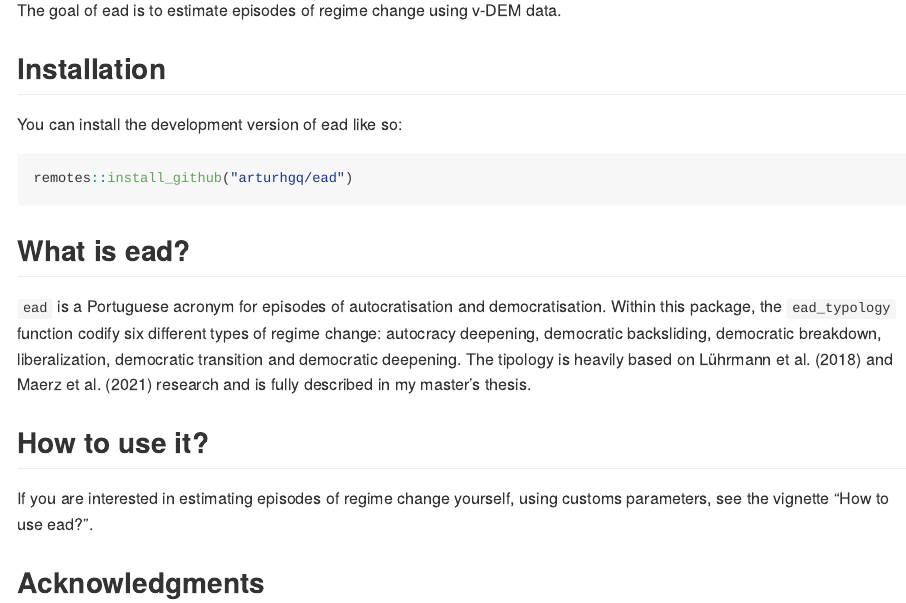
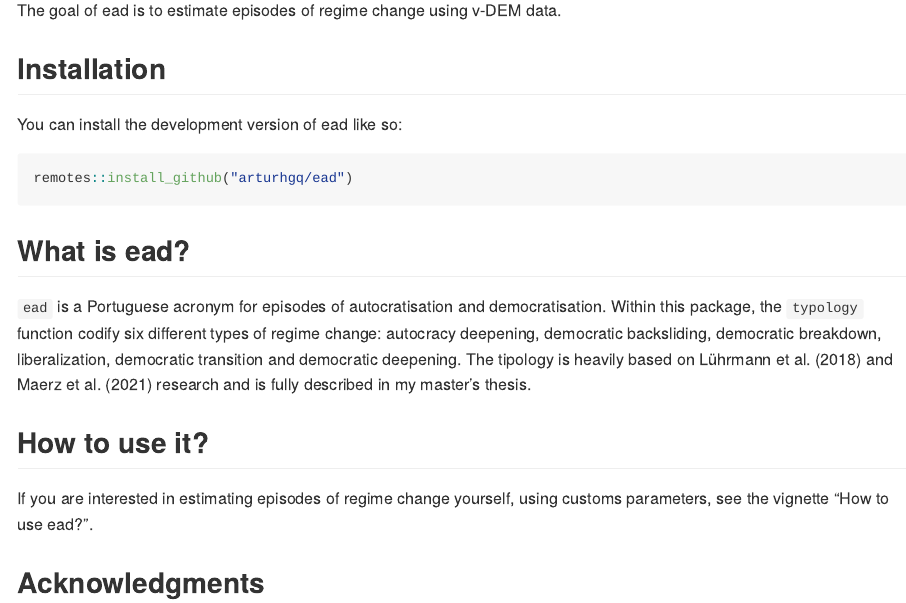
Before and after one commit to arturhgq/ead, an R Markdown document (README.Rmd): the page in a window 1100 px wide, from 110 px down. The pictures show the output file README.md that the author committed with the source, drawn offline in the style of GitHub; badge pictures from the web are left out.

Commit message:
documentação

```diff
--- a/README.Rmd
+++ b/README.Rmd
@@ -31,7 +31,7 @@ remotes::install_github("arturhgq/ead")
 
 ## What is ead?
 
-`ead` is a Portuguese acronym for episodes of autocratisation and democratisation. Within this package, the `ead_typology` function codify six different types of regime change: autocracy deepening, democratic backsliding, democratic breakdown, liberalization, democratic transition and democratic deepening. The tipology is heavily based on Lührmann et al. (2018) and Maerz et al. (2021) research and is fully described in my master's thesis.
+`ead` is a Portuguese acronym for episodes of autocratisation and democratisation. Within this package, the `typology` function codify six different types of regime change: autocracy deepening, democratic backsliding, democratic breakdown, liberalization, democratic transition and democratic deepening. The tipology is heavily based on Lührmann et al. (2018) and Maerz et al. (2021) research and is fully described in my master's thesis.
 
 ##  How to use it?
 
```
Also changed, not shown: R/row.R (+2 -2 lines), README.md, 1 other file.
